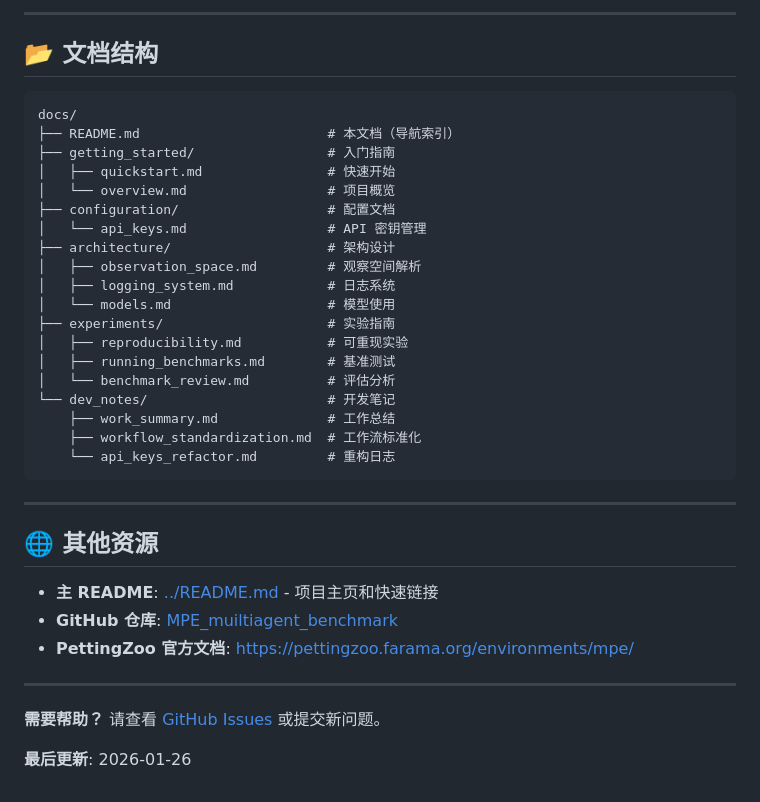
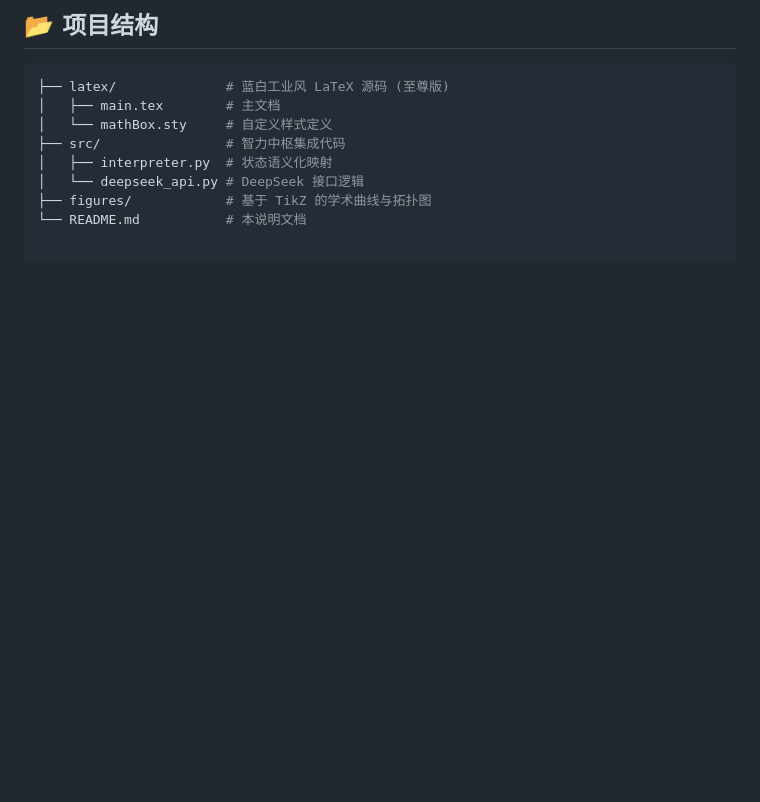
Before and after one commit to StephenRawkingtokamak/MPE_Cognition, a Markdown page: docs/README.md, the part around one of its changes. Rendered like a GitHub page; blank space fills up the shorter version.

````diff
--- a/docs/README.md
+++ b/docs/README.md
@@ -88,39 +53,10 @@
----
-
-## 📂 文档结构
-
-```
-docs/
-├── README.md                        # 本文档（导航索引）
-├── getting_started/                 # 入门指南
-│   ├── quickstart.md                # 快速开始
-│   └── overview.md                  # 项目概览
-├── configuration/                   # 配置文档
-│   └── api_keys.md                  # API 密钥管理
-├── architecture/                    # 架构设计
-│   ├── observation_space.md         # 观察空间解析
-│   ├── logging_system.md            # 日志系统
-│   └── models.md                    # 模型使用
-├── experiments/                     # 实验指南
-│   ├── reproducibility.md           # 可重现实验
-│   ├── running_benchmarks.md        # 基准测试
-│   └── benchmark_review.md          # 评估分析
-└── dev_notes/                       # 开发笔记
-    ├── work_summary.md              # 工作总结
-    ├── workflow_standardization.md  # 工作流标准化
-    └── api_keys_refactor.md         # 重构日志
-```
-
----
-
-## 🌐 其他资源
-
-- **主 README**: [../README.md](../README.md) - 项目主页和快速链接
-- **GitHub 仓库**: [MPE_muiltiagent_benchmark](https://github.com/HuangShengZeBlueSky/MPE_muiltiagent_benchmark)
-- **PettingZoo 官方文档**: https://pettingzoo.farama.org/environments/mpe/
-
----
-
-**需要帮助？** 请查看 [GitHub Issues](https://github.com/HuangShengZeBlueSky/MPE_muiltiagent_benchmark/issues) 或提交新问题。
-
-**最后更新**: 2026-01-26
+## 📂 项目结构
+```bash
+├── latex/              # 蓝白工业风 LaTeX 源码 (至尊版)
+│   ├── main.tex        # 主文档
+│   └── mathBox.sty     # 自定义样式定义
+├── src/                # 智力中枢集成代码
+│   ├── interpreter.py  # 状态语义化映射
+│   └── deepseek_api.py # DeepSeek 接口逻辑
+├── figures/            # 基于 TikZ 的学术曲线与拓扑图
+└── README.md           # 本说明文档
````
Also changed, not shown: other parts of docs/README.md (+37 -72 lines).
